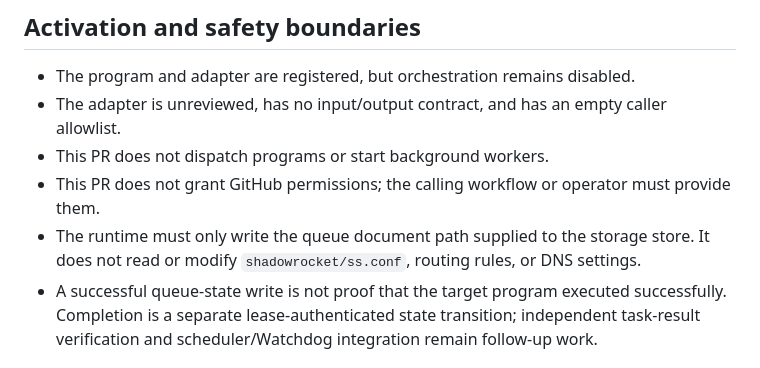
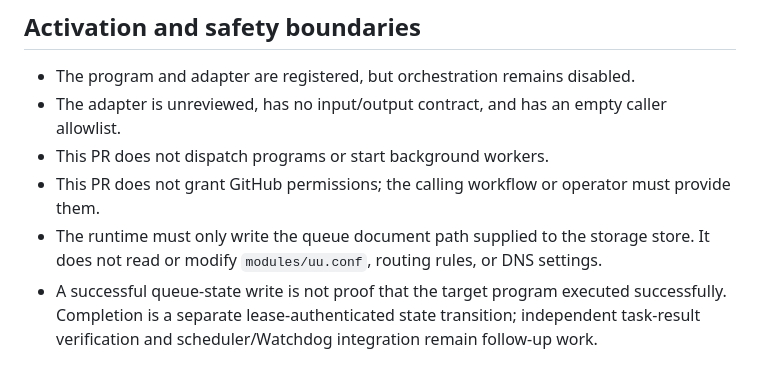
Before and after one commit to instarrys-bit/default, a Markdown page: docs/pr96-remote-queue-runtime.md, the part around the change. Drawn GitHub-style.

Commit message:
update canonical protected config path to modules/uu.conf

```diff
--- a/docs/pr96-remote-queue-runtime.md
+++ b/docs/pr96-remote-queue-runtime.md
@@ -38,7 +38,7 @@ Claims are scheduler-gated: callers must use the registered scheduler, which pre
 - The adapter is unreviewed, has no input/output contract, and has an empty caller allowlist.
 - This PR does not dispatch programs or start background workers.
 - This PR does not grant GitHub permissions; the calling workflow or operator must provide them.
-- The runtime must only write the queue document path supplied to the storage store. It does not read or modify `shadowrocket/ss.conf`, routing rules, or DNS settings.
+- The runtime must only write the queue document path supplied to the storage store. It does not read or modify `modules/uu.conf`, routing rules, or DNS settings.
 - A successful queue-state write is not proof that the target program executed successfully. Completion is a separate lease-authenticated state transition; independent task-result verification and scheduler/Watchdog integration remain follow-up work.
 
 ## Validation
```
